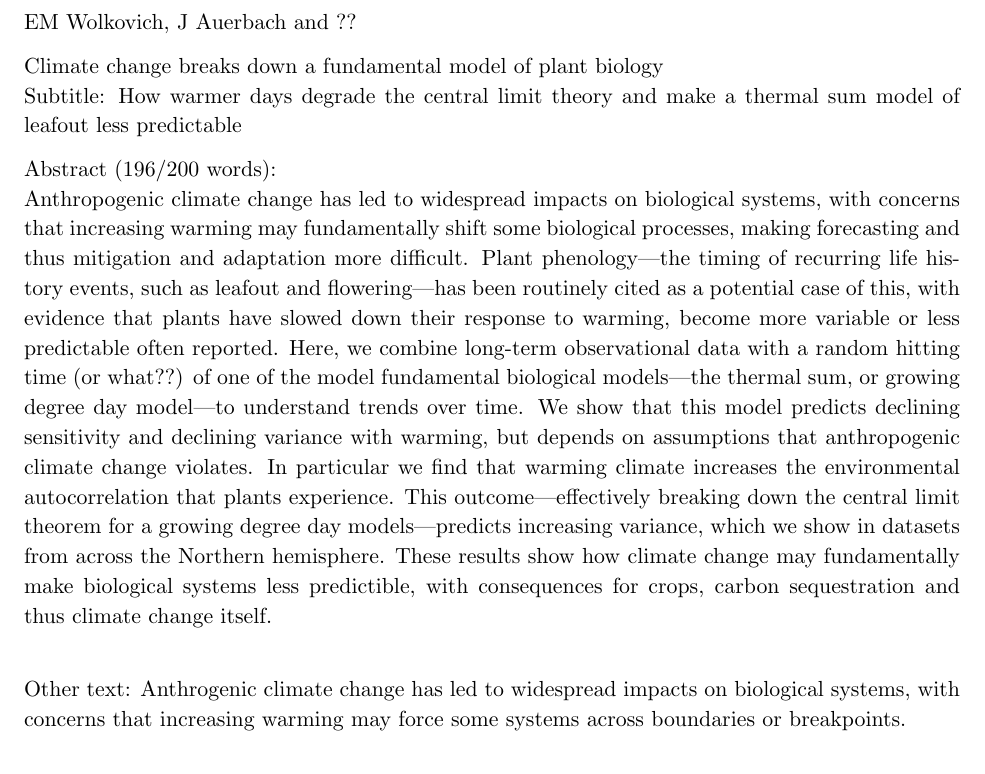
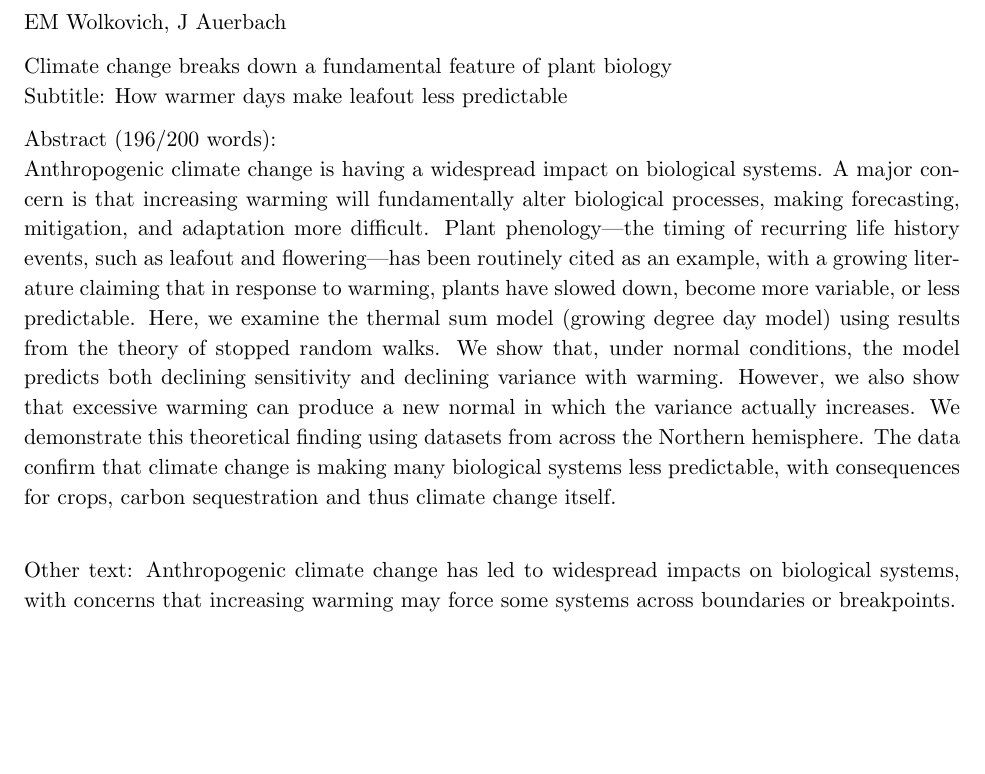
Before and after one commit to lizzieinvancouver/decsensvar, a LaTeX document (docs/misc/besabstract.tex): part of the page, cut so that both start at the same text. Compiled offline with pdfLaTeX.

Commit message:
Edits from JA to BES abstract

```diff
--- a/docs/misc/besabstract.tex
+++ b/docs/misc/besabstract.tex
@@ -10,17 +10,19 @@
 \begin{document}
 \renewcommand{\refname}{\CHead{}}
 
-EM Wolkovich, J Auerbach and ??
+EM Wolkovich, J Auerbach
 
-Climate change breaks down a fundamental model of plant biology\\
-Subtitle: How warmer days degrade the central limit theory and make a thermal sum model of leafout less predictable
+Climate change breaks down a fundamental feature of plant biology\\
+Subtitle: How warmer days make leafout less predictable % How warmer days degrade the central limit theory and make a thermal sum model of leafout less predictable
 
 Abstract (196/200 words): \\
-Anthropogenic climate change has led to widespread impacts on biological systems, with concerns that increasing warming may fundamentally shift some biological processes, making forecasting and thus mitigation and adaptation more difficult. Plant phenology---the timing of recurring life history events, such as leafout and flowering---has been routinely cited as a potential case of this, with evidence that plants have slowed down their response to warming, become more variable or less predictable often reported. Here, we combine long-term observational data with a random hitting time (or what??) of one of the model fundamental biological models---the thermal sum, or growing degree day model---to understand trends over time. We show that this model predicts declining sensitivity and declining variance with warming, but depends on assumptions that anthropogenic climate change violates. In particular we find that warming climate increases the environmental autocorrelation that plants experience. This outcome---effectively breaking down the central limit theorem for a growing degree day models---predicts increasing variance, which we show in datasets from across the Northern hemisphere. These results show how climate change may fundamentally make biological systems less predictible, with consequences for crops, carbon sequestration and thus climate change itself. \\
+Anthropogenic climate change is having a widespread impact on biological systems. A major concern is that increasing warming will fundamentally alter biological processes, making forecasting, mitigation, and adaptation more difficult. Plant phenology—the timing of recurring life history events, such as leafout and flowering—has been routinely cited as an example, with a growing literature claiming that in response to warming, plants have slowed down, become more variable, or less predictable. Here, we examine the thermal sum model (growing degree day model) using results from the theory of stopped random walks. We show that, under normal conditions, the model predicts both declining sensitivity and declining variance with warming. However, we also show that excessive warming can produce a new normal in which the variance actually increases. We demonstrate this theoretical finding using datasets from across the Northern hemisphere. The data confirm that climate change is making many biological systems less predictable, with consequences for crops, carbon sequestration and thus climate change itself. \\
 
 
 
 Other text:
-Anthrogenic climate change has led to widespread impacts on biological systems, with concerns that increasing warming may force some systems across boundaries or breakpoints.
+Anthropogenic climate change has led to widespread impacts on biological systems, with concerns that increasing warming may force some systems across boundaries or breakpoints.
 
 \end{document}
+
+% From JA on 28 August 2025: December talk sounds good, below are some suggested edits. (Real quick on language: it isn't the temperature sum model/law that's breaking, it's our ability to predict leafout based on that model. Variation both year over year and within year is increasing in many ecosystems—so the "rule" or heuristic that a plant blooms in the same month each year or at the same time within year is what's breaking down.)
```
